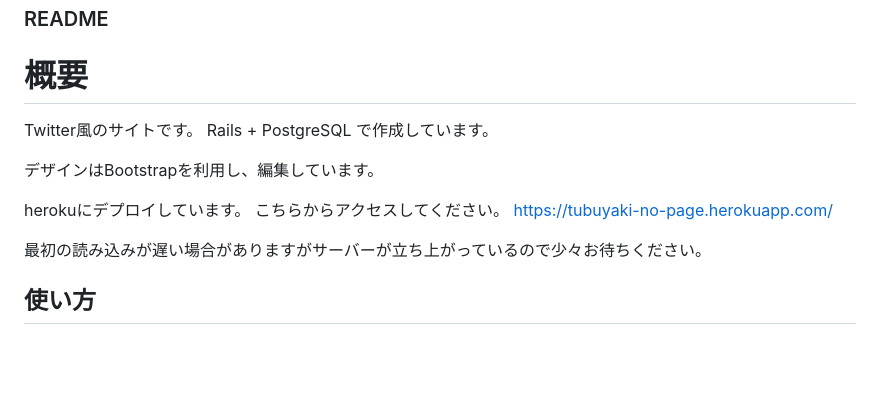
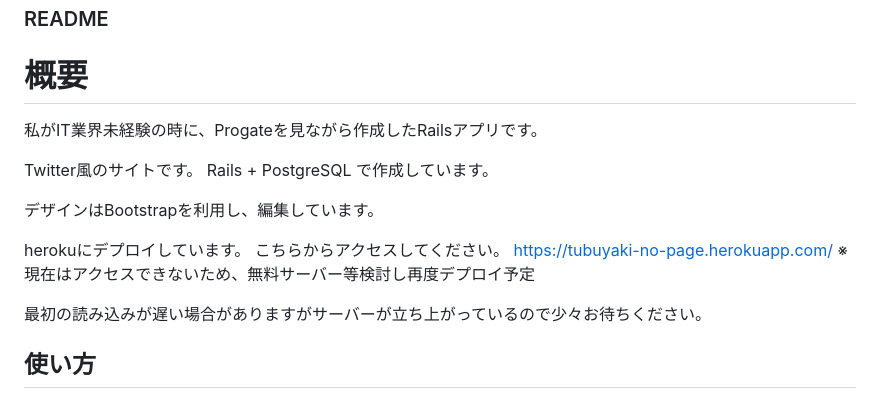
Before and after one commit to yuuki4135/first-rails-app-twitter-clone, a Markdown page: README.md, the part around the change. Rendered like a GitHub page; blank space fills up the shorter version.

```diff
--- a/README.md
+++ b/README.md
@@ -1,11 +1,13 @@
 ### README
 
 # 概要
+私がIT業界未経験の時に、Progateを見ながら作成したRailsアプリです。
+
 Twitter風のサイトです。 Rails + PostgreSQL で作成しています。
 
 デザインはBootstrapを利用し、編集しています。
 
-herokuにデプロイしています。 こちらからアクセスしてください。 https://tubuyaki-no-page.herokuapp.com/
+herokuにデプロイしています。 こちらからアクセスしてください。 https://tubuyaki-no-page.herokuapp.com/ ※現在はアクセスできないため、無料サーバー等検討し再度デプロイ予定
 
 最初の読み込みが遅い場合がありますがサーバーが立ち上がっているので少々お待ちください。
 
```
